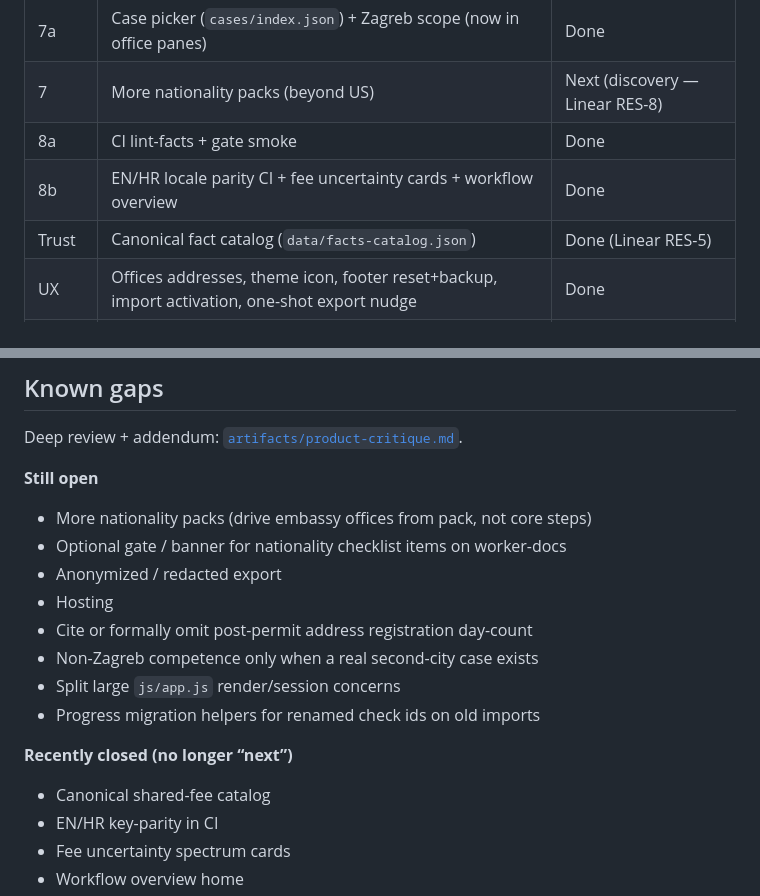
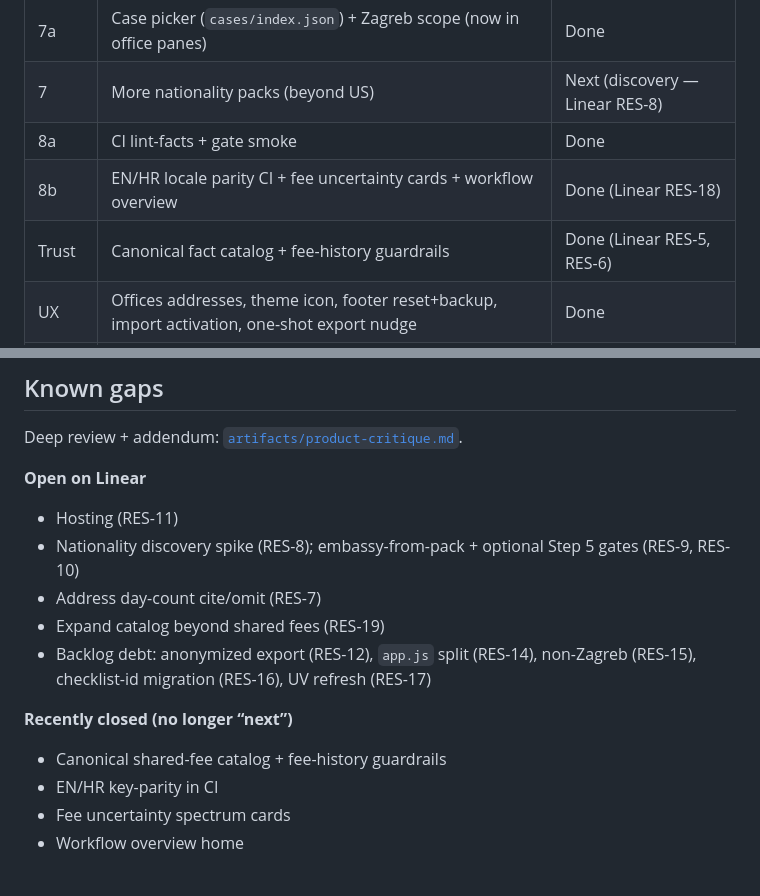
Before and after one commit to JMNofziger/residency-manual, a Markdown page: DEVELOPMENT.md, 2 parts joined by grey strips. Drawn GitHub-style.

Commit message:
Docs: align DEVELOPMENT.md open work with Linear board sync.

```diff
--- a/DEVELOPMENT.md
+++ b/DEVELOPMENT.md
@@ -17,8 +17,8 @@ Progress board for the Croatia employer hiring runbook.
 | 7a | Case picker (`cases/index.json`) + Zagreb scope (now in office panes) | Done |
 | 7 | More nationality packs (beyond US) | Next (discovery — Linear RES-8) |
 | 8a | CI lint-facts + gate smoke | Done |
-| 8b | EN/HR locale parity CI + fee uncertainty cards + workflow overview | Done |
-| Trust | Canonical fact catalog (`data/facts-catalog.json`) | Done (Linear RES-5) |
+| 8b | EN/HR locale parity CI + fee uncertainty cards + workflow overview | Done (Linear RES-18) |
+| Trust | Canonical fact catalog + fee-history guardrails | Done (Linear RES-5, RES-6) |
 | UX | Offices addresses, theme icon, footer reset+backup, import activation, one-shot export nudge | Done |
 | 8 | Hosting (static deploy) | Planned (Linear RES-11) |
 
@@ -34,20 +34,17 @@ Progress board for the Croatia employer hiring runbook.
 
 Deep review + addendum: [`artifacts/product-critique.md`](artifacts/product-critique.md).
 
-**Still open**
+**Open on Linear**
 
-- More nationality packs (drive embassy offices from pack, not core steps)
-- Optional gate / banner for nationality checklist items on worker-docs
-- Anonymized / redacted export
-- Hosting
-- Cite or formally omit post-permit address registration day-count
-- Non-Zagreb competence only when a real second-city case exists
-- Split large `js/app.js` render/session concerns
-- Progress migration helpers for renamed check ids on old imports
+- Hosting (RES-11)
+- Nationality discovery spike (RES-8); embassy-from-pack + optional Step 5 gates (RES-9, RES-10)
+- Address day-count cite/omit (RES-7)
+- Expand catalog beyond shared fees (RES-19)
+- Backlog debt: anonymized export (RES-12), `app.js` split (RES-14), non-Zagreb (RES-15), checklist-id migration (RES-16), UV refresh (RES-17)
 
 **Recently closed (no longer “next”)**
 
-- Canonical shared-fee catalog
+- Canonical shared-fee catalog + fee-history guardrails
 - EN/HR key-parity in CI
 - Fee uncertainty spectrum cards
 - Workflow overview home
```
